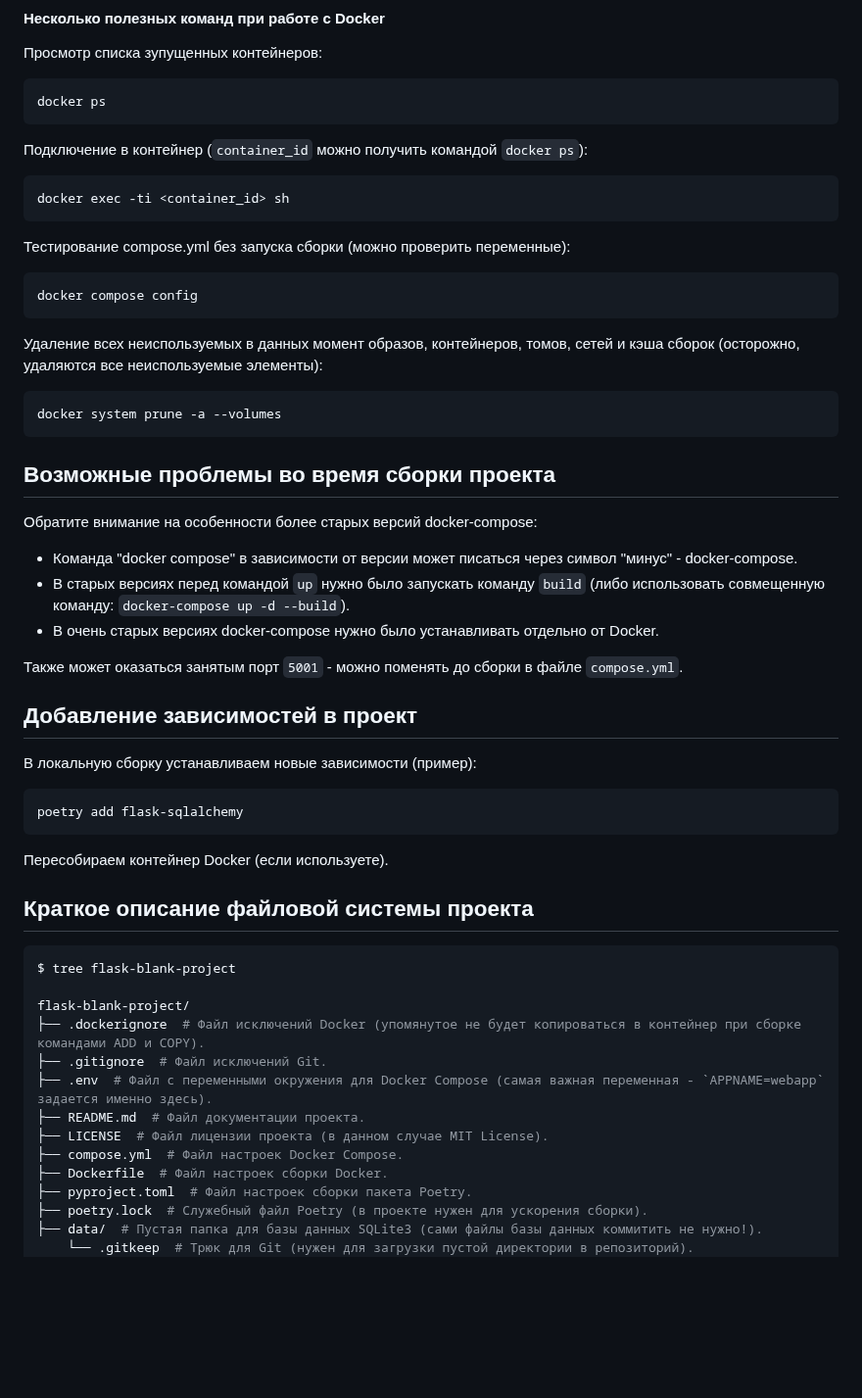
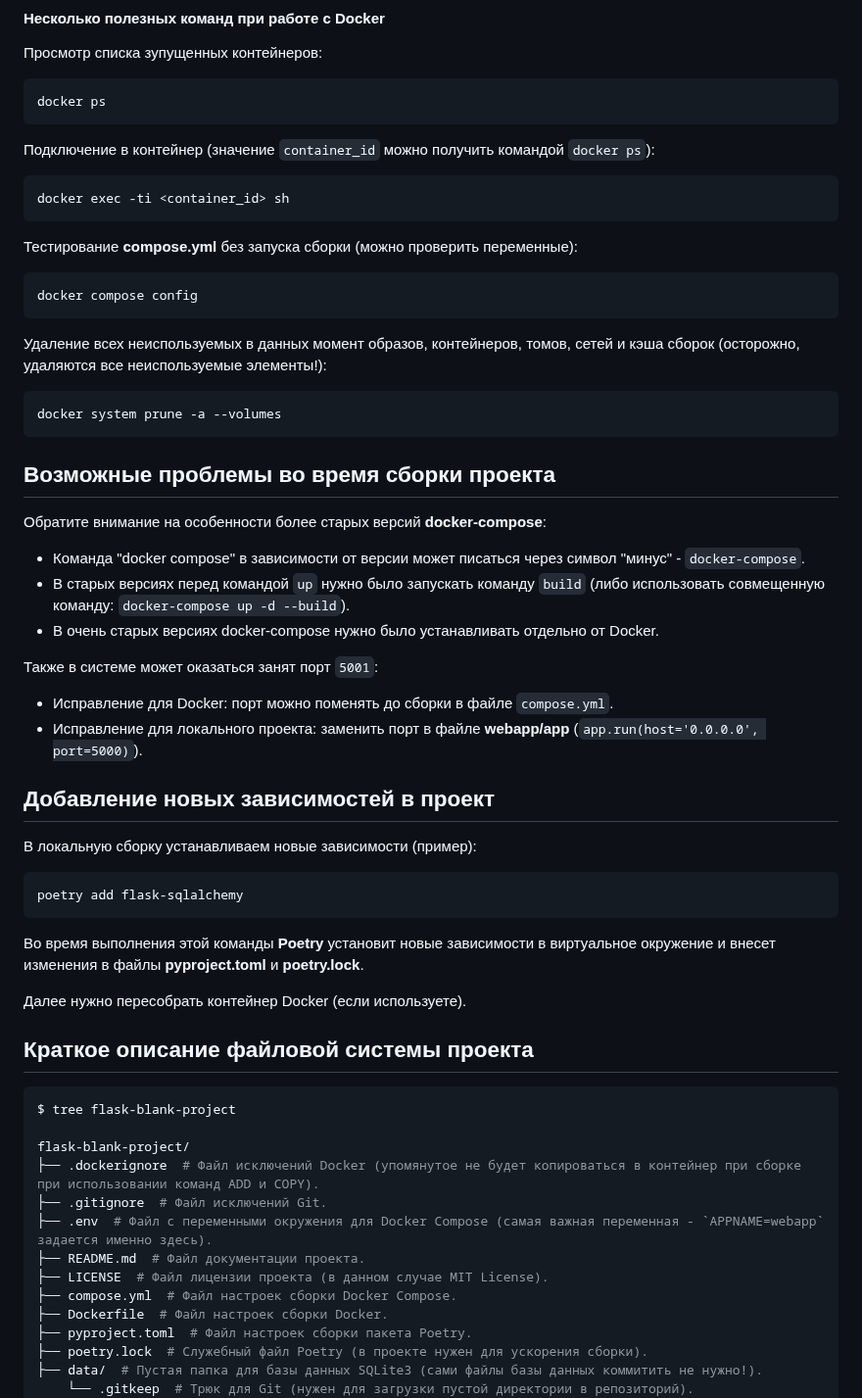
Before and after one commit to karelin74/flask-blank-project, a Markdown page: README.md, the part around the change. Shown at 98% size. Rendered like a GitHub page; blank space fills up the shorter version.

Commit message:
upd:Modify README.md

````diff
--- a/README.md
+++ b/README.md
@@ -75,19 +75,19 @@ docker compose down --volumes
 docker ps
 ```
 
-Подключение в контейнер (`container_id` можно получить командой `docker ps`):
+Подключение в контейнер (значение `container_id` можно получить командой `docker ps`):
 
 ```bash
 docker exec -ti <container_id> sh
 ```
 
-Тестирование compose.yml без запуска сборки (можно проверить переменные):
+Тестирование __compose.yml__ без запуска сборки (можно проверить переменные):
 
 ```bash
 docker compose config
 ```
 
-Удаление всех неиспользуемых в данных момент образов, контейнеров, томов, сетей и кэша сборок (осторожно, удаляются все неиспользуемые элементы):
+Удаление всех неиспользуемых в данных момент образов, контейнеров, томов, сетей и кэша сборок (осторожно, удаляются все неиспользуемые элементы!):
 
 ```bash
 docker system prune -a --volumes
@@ -95,15 +95,18 @@ docker system prune -a --volumes
 
 ## Возможные проблемы во время сборки проекта
 
-Обратите внимание на особенности более старых версий docker-compose:
+Обратите внимание на особенности более старых версий **docker-compose**:
 
-- Команда "docker compose" в зависимости от версии может писаться через символ "минус" - docker-compose.
+- Команда "docker compose" в зависимости от версии может писаться через символ "минус" - `docker-compose`.
 - В старых версиях перед командой `up` нужно было запускать команду `build` (либо использовать совмещенную команду: `docker-compose up -d --build`).
 - В очень старых версиях docker-compose нужно было устанавливать отдельно от Docker.
 
-Также может оказаться занятым порт `5001` - можно поменять до сборки в файле `compose.yml`.
+Также в системе может оказаться занят порт `5001`:
 
-## Добавление зависимостей в проект
+- Исправление для Docker: порт можно поменять до сборки в файле `compose.yml`.
+- Исправление для локального проекта: заменить порт в файле __webapp/app__ (`app.run(host='0.0.0.0', port=5000)`).
+
+## Добавление новых зависимостей в проект
 
 В локальную сборку устанавливаем новые зависимости (пример):
 
@@ -111,7 +114,9 @@ docker system prune -a --volumes
 poetry add flask-sqlalchemy
 ```
 
-Пересобираем контейнер Docker (если используете).
+Во время выполнения этой команды **Poetry** установит новые зависимости в виртуальное окружение и внесет изменения в файлы __pyproject.toml__ и __poetry.lock__.
+
+Далее нужно пересобрать контейнер Docker (если используете).
 
 ## Краткое описание файловой системы проекта
 
@@ -119,12 +124,12 @@ poetry add flask-sqlalchemy
 $ tree flask-blank-project
 
 flask-blank-project/
-├── .dockerignore  # Файл исключений Docker (упомянутое не будет копироваться в контейнер при сборке командами ADD и COPY).
+├── .dockerignore  # Файл исключений Docker (упомянутое не будет копироваться в контейнер при сборке при использовании команд ADD и COPY).
 ├── .gitignore  # Файл исключений Git.
 ├── .env  # Файл с переменными окружения для Docker Compose (самая важная переменная - `APPNAME=webapp` задается именно здесь).
 ├── README.md  # Файл документации проекта.
 ├── LICENSE  # Файл лицензии проекта (в данном случае MIT License).
-├── compose.yml  # Файл настроек Docker Compose.
+├── compose.yml  # Файл настроек сборки Docker Compose.
 ├── Dockerfile  # Файл настроек сборки Docker.
 ├── pyproject.toml  # Файл настроек сборки пакета Poetry.
 ├── poetry.lock  # Служебный файл Poetry (в проекте нужен для ускорения сборки).
````
